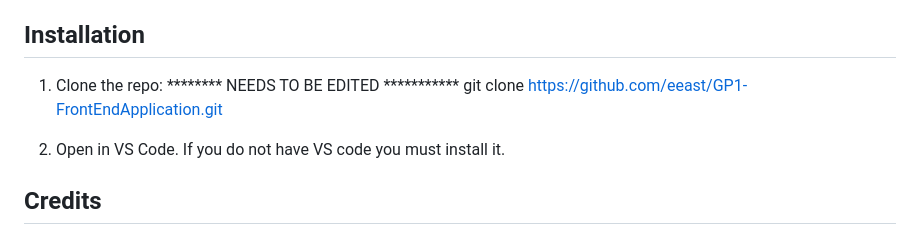
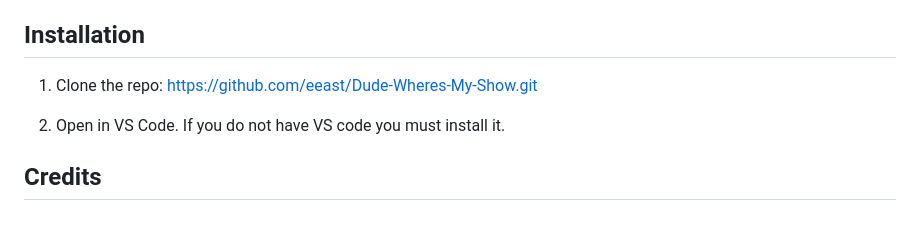
Before and after one commit to eeast/Dude-Wheres-My-Show, a Markdown page: README.md, the part around the change. Rendered like a GitHub page.

```diff
--- a/README.md
+++ b/README.md
@@ -23,8 +23,7 @@ This application is powered by HTML, CSS, JavaScript, jQuery, Materialize, Strea
 ## Installation
 
 1. Clone the repo:
-   ******** NEEDS TO BE EDITED ***********
-   git clone https://github.com/eeast/GP1-FrontEndApplication.git
+   https://github.com/eeast/Dude-Wheres-My-Show.git
 
 2. Open in VS Code. If you do not have VS code you must install it.
 
```
